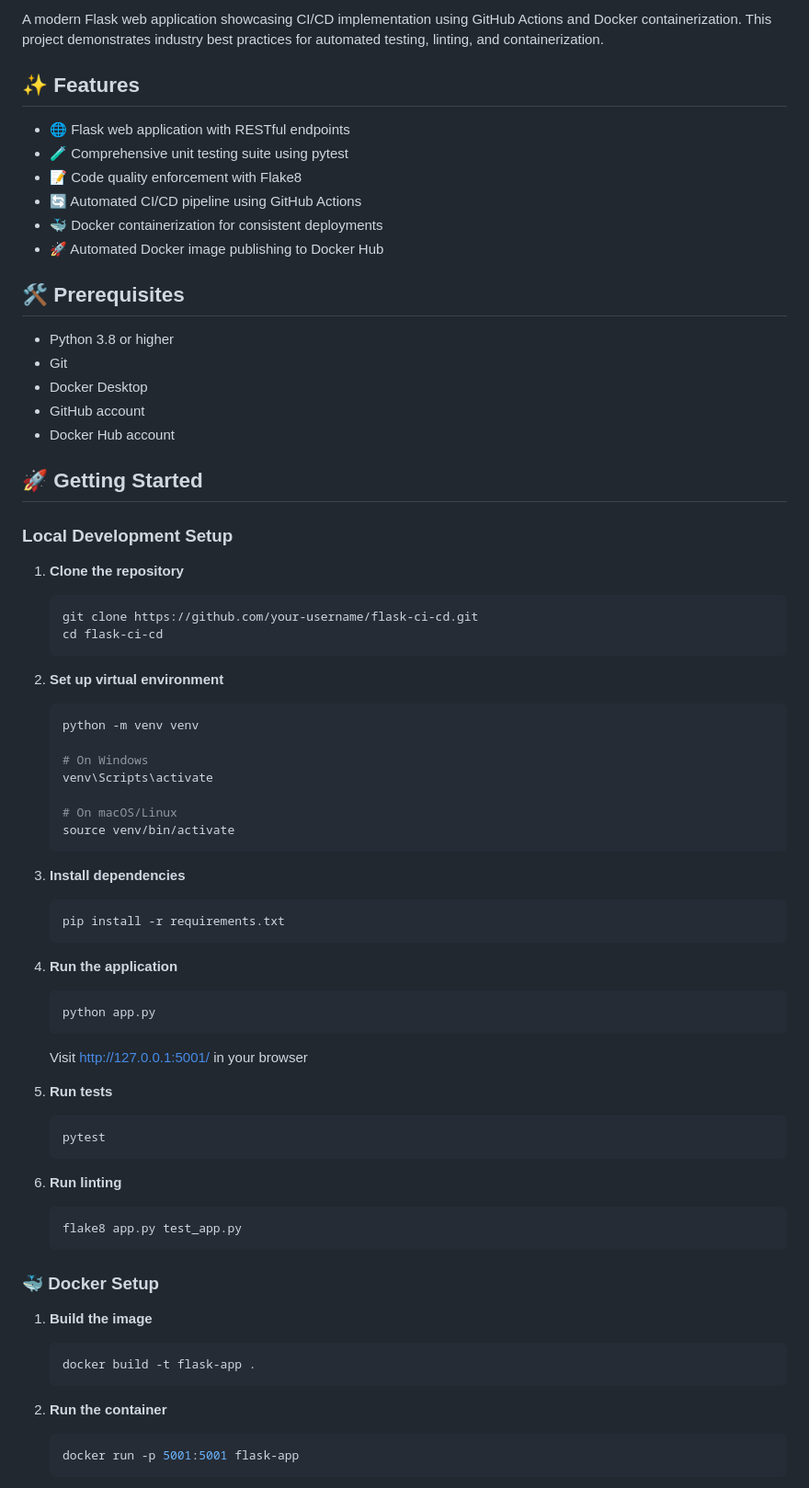
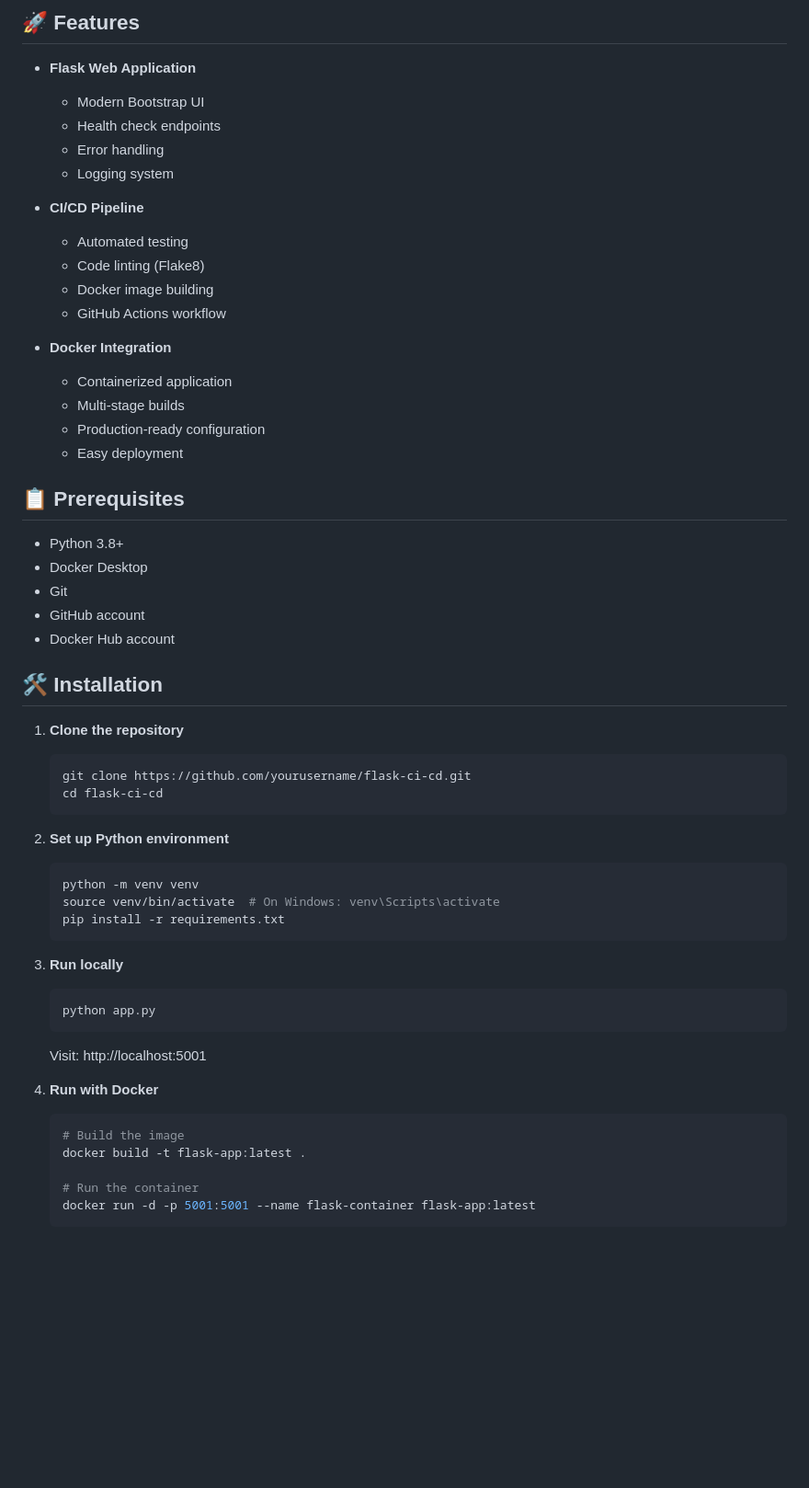
Before and after one commit to Saifudheenpv/flask-ci-cd, a Markdown page: README.md, the part around the change printed below. Shown: that part at 92% size. Rendered like a GitHub page; blank space fills up the shorter version.

Commit message:
docs: update README with comprehensive project information

````diff
--- a/README.md
+++ b/README.md
@@ -7,74 +4,59 @@
 
-A modern Flask web application showcasing CI/CD implementation using GitHub Actions and Docker containerization. This project demonstrates industry best practices for automated testing, linting, and containerization.
+## 🚀 Features
 
-## ✨ Features
+- **Flask Web Application**
+  - Modern Bootstrap UI
+  - Health check endpoints
+  - Error handling
+  - Logging system
 
-- 🌐 Flask web application with RESTful endpoints
-- 🧪 Comprehensive unit testing suite using pytest
-- 📝 Code quality enforcement with Flake8
-- 🔄 Automated CI/CD pipeline using GitHub Actions
-- 🐳 Docker containerization for consistent deployments
-- 🚀 Automated Docker image publishing to Docker Hub
+- **CI/CD Pipeline**
+  - Automated testing
+  - Code linting (Flake8)
+  - Docker image building
+  - GitHub Actions workflow
 
-## 🛠️ Prerequisites
+- **Docker Integration**
+  - Containerized application
+  - Multi-stage builds
+  - Production-ready configuration
+  - Easy deployment
 
-- Python 3.8 or higher
+## 📋 Prerequisites
+
+- Python 3.8+
+- Docker Desktop
 - Git
-- Docker Desktop
 - GitHub account
 - Docker Hub account
 
-## 🚀 Getting Started
-
-### Local Development Setup
+## 🛠️ Installation
 
 1. **Clone the repository**
    ```bash
-   git clone https://github.com/your-username/flask-ci-cd.git
+   git clone https://github.com/yourusername/flask-ci-cd.git
    cd flask-ci-cd
    ```
 
-2. **Set up virtual environment**
+2. **Set up Python environment**
    ```bash
    python -m venv venv
-
-   # On Windows
-   venv\Scripts\activate
-
-   # On macOS/Linux
-   source venv/bin/activate
-   ```
-
-3. **Install dependencies**
-   ```bash
+   source venv/bin/activate  # On Windows: venv\Scripts\activate
    pip install -r requirements.txt
    ```
 
-4. **Run the application**
+3. **Run locally**
    ```bash
    python app.py
    ```
-   Visit http://127.0.0.1:5001/ in your browser
+   Visit: http://localhost:5001
 
-5. **Run tests**
+4. **Run with Docker**
    ```bash
-   pytest
+   # Build the image
+   docker build -t flask-app:latest .
+
+   # Run the container
+   docker run -d -p 5001:5001 --name flask-container flask-app:latest
    ```
 
-6. **Run linting**
-   ```bash
-   flake8 app.py test_app.py
-   ```
-
-### 🐳 Docker Setup
-
-1. **Build the image**
-   ```bash
-   docker build -t flask-app .
-   ```
-
-2. **Run the container**
-   ```bash
-   docker run -p 5001:5001 flask-app
-   ```
-
````
Also changed, not shown: other parts of README.md (+101 -44 lines).
